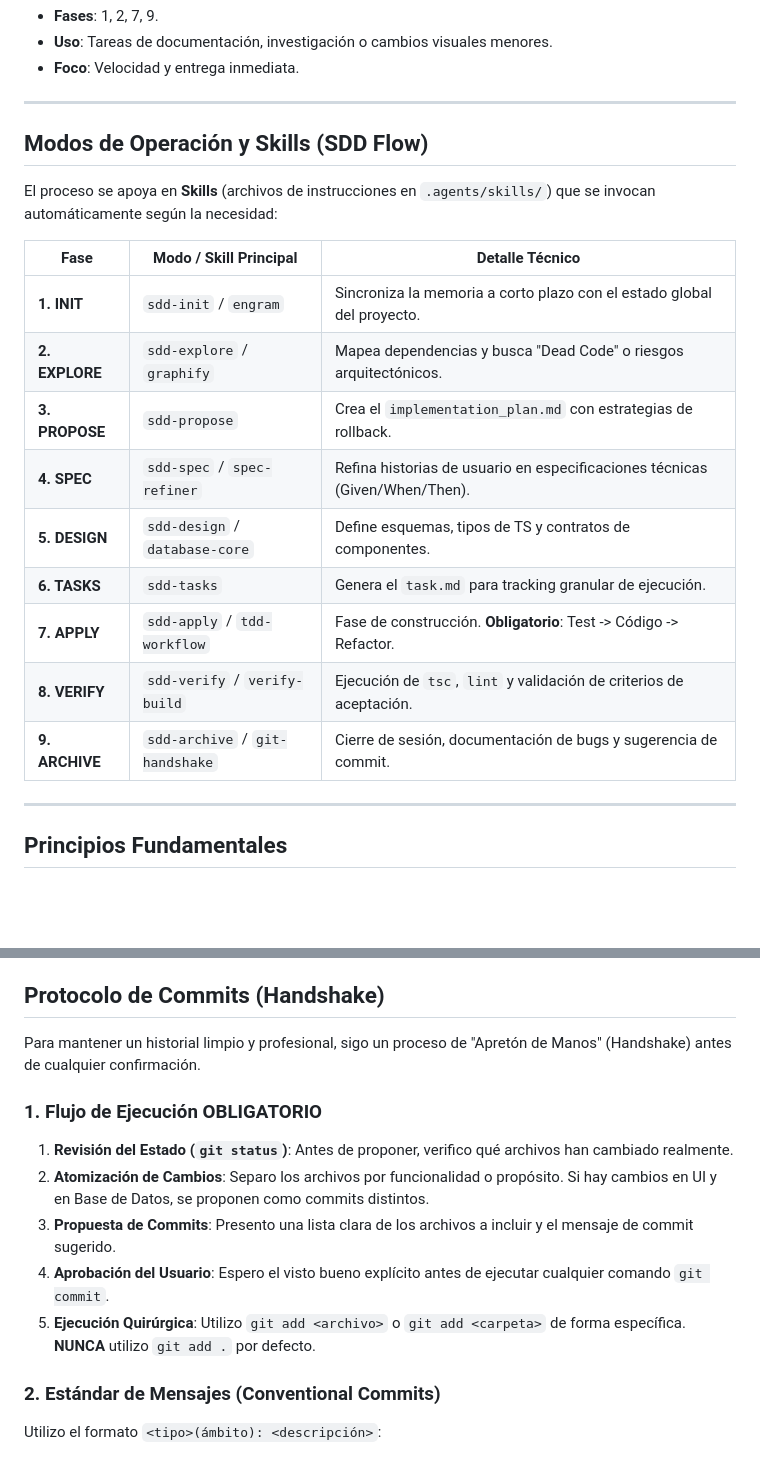
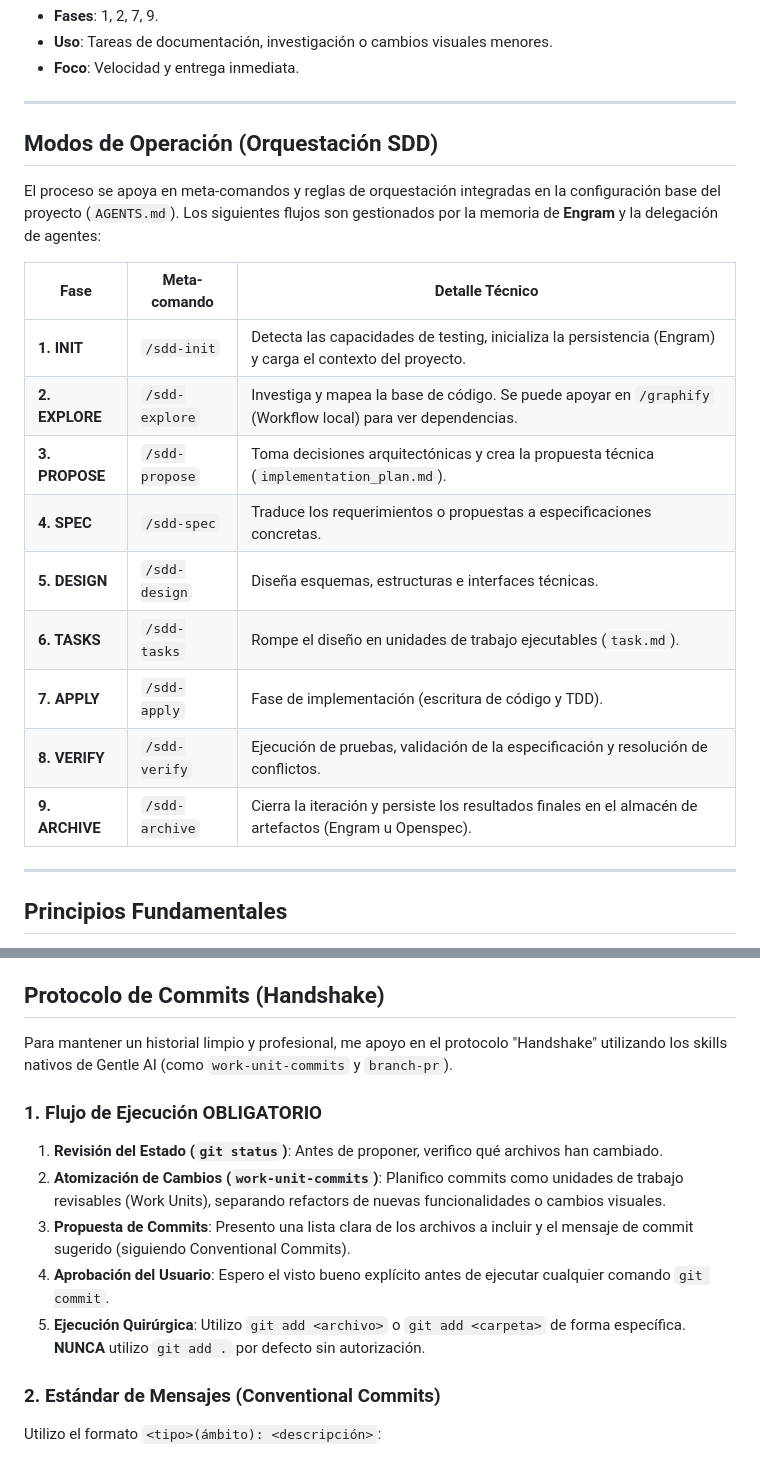
Before and after one commit to RADESH626/seedCoin, a Markdown page: documentacion/tecnica/proceso-trabajo.md, 2 parts joined by grey strips. Rendered like a GitHub page; blank space fills up the shorter version.

Commit message:
docs(docs): align SDD workflow and skills with Gentle AI orchestration

```diff
--- a/documentacion/tecnica/proceso-trabajo.md
+++ b/documentacion/tecnica/proceso-trabajo.md
@@ -100,21 +100,21 @@ No todas las peticiones requieren la misma ceremonia. Utilizo una matriz de ries
 
 ---
 
-## Modos de Operación y Skills (SDD Flow)
+## Modos de Operación (Orquestación SDD)
 
-El proceso se apoya en **Skills** (archivos de instrucciones en `.agents/skills/`) que se invocan automáticamente según la necesidad:
+El proceso se apoya en meta-comandos y reglas de orquestación integradas en la configuración base del proyecto (`AGENTS.md`). Los siguientes flujos son gestionados por la memoria de **Engram** y la delegación de agentes:
 
-| Fase | Modo / Skill Principal | Detalle Técnico |
-|------|------------------------|-----------------|
-| **1. INIT** | `sdd-init` / `engram` | Sincroniza la memoria a corto plazo con el estado global del proyecto. |
-| **2. EXPLORE** | `sdd-explore` / `graphify`| Mapea dependencias y busca "Dead Code" o riesgos arquitectónicos. |
-| **3. PROPOSE** | `sdd-propose` | Crea el `implementation_plan.md` con estrategias de rollback. |
-| **4. SPEC** | `sdd-spec` / `spec-refiner` | Refina historias de usuario en especificaciones técnicas (Given/When/Then). |
-| **5. DESIGN** | `sdd-design` / `database-core` | Define esquemas, tipos de TS y contratos de componentes. |
-| **6. TASKS** | `sdd-tasks` | Genera el `task.md` para tracking granular de ejecución. |
-| **7. APPLY** | `sdd-apply` / `tdd-workflow` | Fase de construcción. **Obligatorio**: Test -> Código -> Refactor. |
-| **8. VERIFY** | `sdd-verify` / `verify-build` | Ejecución de `tsc`, `lint` y validación de criterios de aceptación. |
-| **9. ARCHIVE** | `sdd-archive` / `git-handshake`| Cierre de sesión, documentación de bugs y sugerencia de commit. |
+| Fase | Meta-comando | Detalle Técnico |
+|------|--------------|-----------------|
+| **1. INIT** | `/sdd-init` | Detecta las capacidades de testing, inicializa la persistencia (Engram) y carga el contexto del proyecto. |
+| **2. EXPLORE** | `/sdd-explore` | Investiga y mapea la base de código. Se puede apoyar en `/graphify` (Workflow local) para ver dependencias. |
+| **3. PROPOSE** | `/sdd-propose` | Toma decisiones arquitectónicas y crea la propuesta técnica (`implementation_plan.md`). |
+| **4. SPEC** | `/sdd-spec` | Traduce los requerimientos o propuestas a especificaciones concretas. |
+| **5. DESIGN** | `/sdd-design` | Diseña esquemas, estructuras e interfaces técnicas. |
+| **6. TASKS** | `/sdd-tasks` | Rompe el diseño en unidades de trabajo ejecutables (`task.md`). |
+| **7. APPLY** | `/sdd-apply` | Fase de implementación (escritura de código y TDD). |
+| **8. VERIFY** | `/sdd-verify` | Ejecución de pruebas, validación de la especificación y resolución de conflictos. |
+| **9. ARCHIVE** | `/sdd-archive` | Cierra la iteración y persiste los resultados finales en el almacén de artefactos (Engram u Openspec). |
 
 ---
 
@@ -131,15 +131,15 @@ El proceso se apoya en **Skills** (archivos de instrucciones en `.agents/skills/
 *Nota: Este proceso asegura que cada cambio sea predecible, seguro y esté alineado con los estándares del proyecto.*
 ## Protocolo de Commits (Handshake)
 
-Para mantener un historial limpio y profesional, sigo un proceso de "Apretón de Manos" (Handshake) antes de cualquier confirmación.
+Para mantener un historial limpio y profesional, me apoyo en el protocolo "Handshake" utilizando los skills nativos de Gentle AI (como `work-unit-commits` y `branch-pr`).
 
 ### 1. Flujo de Ejecución OBLIGATORIO
 
-1.  **Revisión del Estado (`git status`)**: Antes de proponer, verifico qué archivos han cambiado realmente.
-2.  **Atomización de Cambios**: Separo los archivos por funcionalidad o propósito. Si hay cambios en UI y en Base de Datos, se proponen como commits distintos.
-3.  **Propuesta de Commits**: Presento una lista clara de los archivos a incluir y el mensaje de commit sugerido.
+1.  **Revisión del Estado (`git status`)**: Antes de proponer, verifico qué archivos han cambiado.
+2.  **Atomización de Cambios (`work-unit-commits`)**: Planifico commits como unidades de trabajo revisables (Work Units), separando refactors de nuevas funcionalidades o cambios visuales.
+3.  **Propuesta de Commits**: Presento una lista clara de los archivos a incluir y el mensaje de commit sugerido (siguiendo Conventional Commits).
 4.  **Aprobación del Usuario**: Espero el visto bueno explícito antes de ejecutar cualquier comando `git commit`.
-5.  **Ejecución Quirúrgica**: Utilizo `git add <archivo>` o `git add <carpeta>` de forma específica. **NUNCA** utilizo `git add .` por defecto.
+5.  **Ejecución Quirúrgica**: Utilizo `git add <archivo>` o `git add <carpeta>` de forma específica. **NUNCA** utilizo `git add .` por defecto sin autorización.
 
 ### 2. Estándar de Mensajes (Conventional Commits)
 
```
Also changed, not shown: SOUL.md (+2 -2 lines).
